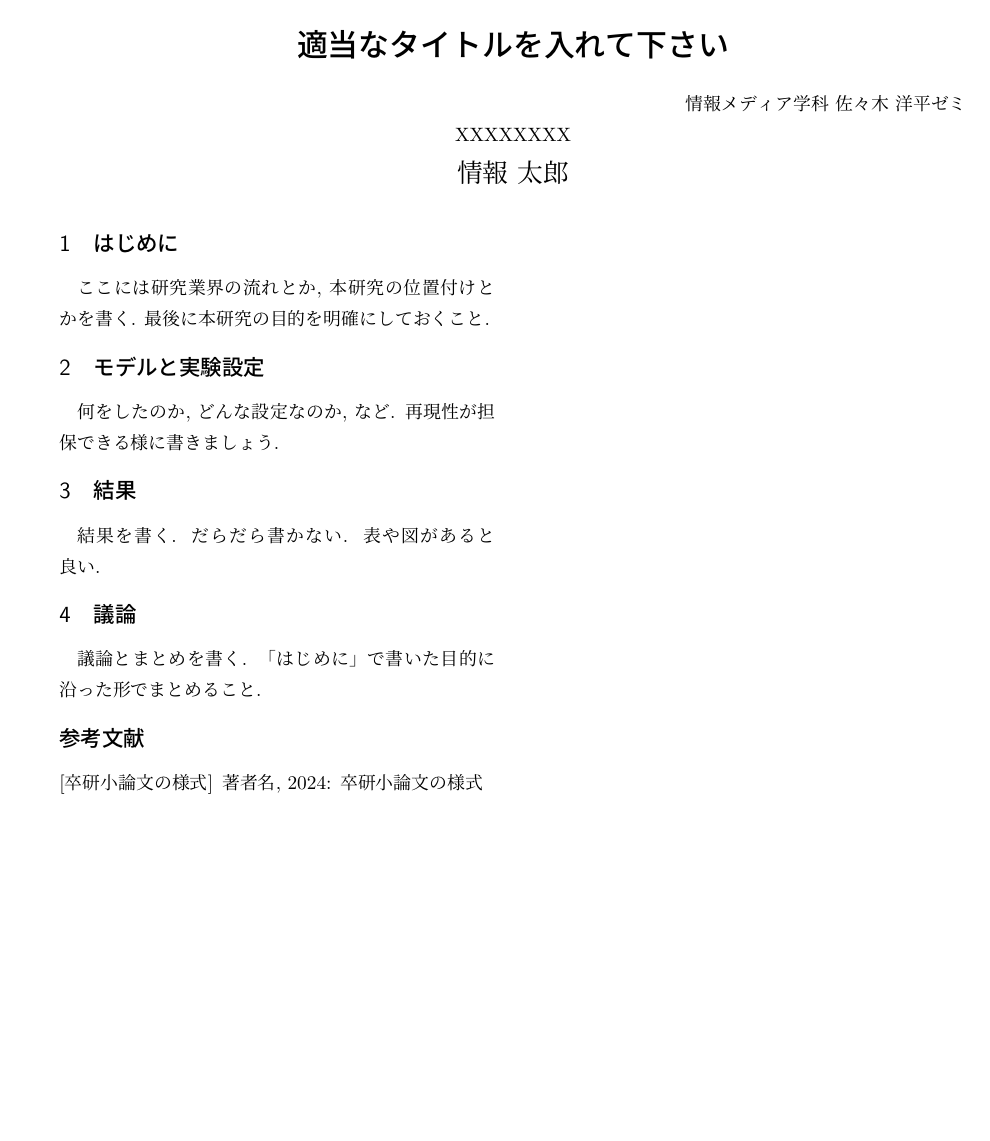
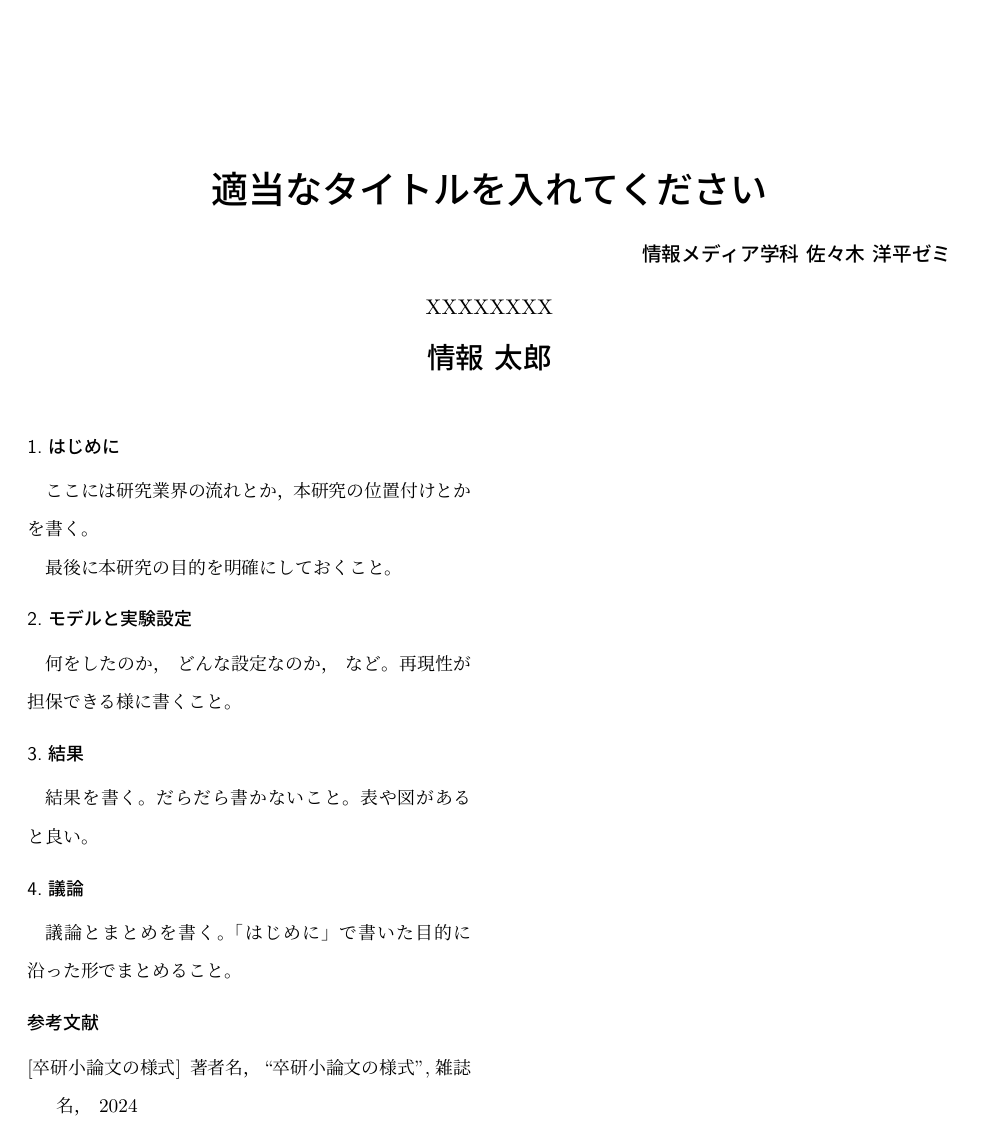
Before and after one commit to hiu-ssklab/uplatex-action, a LaTeX document (main.tex, which reads syoron.sty): the whole page. Compiled offline with upLaTeX and dvipdfmx.

Commit message:
Update textlint rules, add syoron.sty
Signed-off-by: Youhei SASAKI <uwabami@gfd-dennou.org>

```diff
--- a/main.tex
+++ b/main.tex
@@ -44,45 +18,47 @@
 %%%%%%%%%%%%%%%%%%%%%%%%%%%%%%%%%%%%%%%%%%%%%%%%%%%
 % ここにタイトルを入れる
-\title{適当なタイトルを入れて下さい}
+\title{適当なタイトルを入れてください}
 % サブタイトル, 無いなら空欄で良い
 \subtitle{}
 % 所属ゼミ
-\institute{情報メディア学科 佐々木 洋平ゼミ}
+\seminar{情報メディア学科 佐々木 洋平ゼミ}
 % 学籍番号
-\id{XXXXXXXX}
+\gakuseki{XXXXXXXX}
 % ここに著者名を入れる
 \author{情報 太郎}
 % 日付はどうしようね?
-\date{}
+% \date{}
 %%%%%%%%%%%%%%%%%%%%%%%%%%%%%%%%%%%%%%%%%%%%%%%%%%%
 \begin{document}
-\twocolumn[%
 \maketitle
-]
+\thispagestyle{empty}
 %----------- ここから本文 ----------------------
 \section{はじめに}
 
-ここには研究業界の流れとか, 本研究の位置付けとかを書く.
-最後に本研究の目的を明確にしておくこと.
+ここには研究業界の流れとか，
+本研究の位置付けとかを書く。
+
+最後に本研究の目的を明確にしておくこと。
 
 \section{モデルと実験設定}
 
-何をしたのか, どんな設定なのか, など.
-再現性が担保できる様に書きましょう.
+何をしたのか， どんな設定なのか， など。
+再現性が担保できる様に書くこと。
 
 \section{結果}
 
-結果を書く. だらだら書かない.
-表や図があると良い.
+結果を書く。
+だらだら書かないこと。
+表や図があると良い。
 
 \section{議論}
 
-議論とまとめを書く.
-「はじめに」で書いた目的に沿った形でまとめること.
+議論とまとめを書く。
+「はじめに」で書いた目的に沿った形でまとめること。
 
 \begin{thebibliography}{9}
 \bibitem[卒研小論文の様式]{様式2024}
-  著者名, 2024: 卒研小論文の様式
+  著者名， ``卒研小論文の様式'', 雑誌名， 2024
 
 \end{thebibliography}
 
--- /dev/null
+++ b/syoron.sty
@@ -0,0 +1,262 @@
+%%
+%% This is file 'syoron.sty',
+%% 2012/01/11 T. Hirohku Ver2.0
+%% 2022/10/25 T. Hirohku Ver3.0
+%% 2024/12/31 Y. Sasaki for uplatex
+%%
+\usepackage{type1cm}
+\renewcommand\normalsize{%
+  \@setfontsize\normalsize{10truept}{18truept}%
+  \abovedisplayskip 10\p@ \@plus2\p@ \@minus5\p@
+  \abovedisplayshortskip \z@ \@plus3\p@
+  \belowdisplayshortskip 6\p@ \@plus3\p@ \@minus3\p@
+  \belowdisplayskip \abovedisplayskip
+  \let\@listi\@listI}\normalsize
+
+%% 余白の設定
+\setlength{\oddsidemargin}{-12pt}
+\setlength{\topmargin}{0pt}
+\setlength{\marginparwidth}{0pt}
+\setlength{\marginparsep}{10pt}
+\setlength{\marginparpush}{5pt}
+\setlength{\headheight}{0pt}
+\setlength{\headsep}{0pt}
+\setlength{\footskip}{0pt}
+\setlength{\textheight}{700pt}
+\setlength{\textwidth}{478pt}
+%% 余白の設定　ここまで
+
+\setlength{\parsep}{0pt}
+\setlength{\columnsep}{2zw}%%2段組間の広さ
+
+\pagestyle{empty}%%ページ番号なし
+
+%\renewcommand\LARGE{%
+%  \@setfontsize\LARGE\@xivpt{16}
+%}
+
+%% 見出しの設定　上下の余白を少なくした
+\renewcommand{\section}{\@startsection{section}{1}{\z@}%
+   {.3\Cvs \@plus.2\Cdp \@minus.2\Cdp}%
+   {.2\Cvs \@plus.2\Cdp}%
+   {\sffamily  \gtfamily \fontsize{10truept}{20truept}\selectfont}}
+%   {\reset@font\large\textgt}}
+\renewcommand{\subsection}{\@startsection{subsection}{2}{\z@}%
+   {.4\Cvs \@plus.2\Cdp \@minus.2\Cdp}%
+   {.2\Cvs \@plus.2\Cdp}%
+   {\sffamily  \gtfamily \fontsize{10truept}{20truept}\selectfont}}
+%   {\reset@font\normalsize\textgt}}
+\renewcommand{\subsubsection}{\@startsection{subsubsection}{3}{\z@}%
+   {.4\Cvs \@plus.2\Cdp \@minus.2\Cdp}%
+   {.2\Cvs \@plus.2\Cdp}%
+   {\sffamily  \gtfamily \fontsize{10truept}{20truept}\selectfont}}
+%   {\reset@font\textgt}}
+%% 見出しの設定　ここまで
+%% 見出しの設定 デフォルト
+%\newcommand{\section}{\@startsection{section}{1}{\z@}%
+%   {1.5\Cvs \@plus.5\Cdp \@minus.2\Cdp}%
+%   {.5\Cvs \@plus.3\Cdp}%
+%   {\reset@font\Large\bfseries}}
+%\newcommand{\subsection}{\@startsection{subsection}{2}{\z@}%
+%   {1.5\Cvs \@plus.5\Cdp \@minus.2\Cdp}%
+%   {.5\Cvs \@plus.3\Cdp}%
+%   {\reset@font\large\bfseries}}
+%\newcommand{\subsubsection}{\@startsection{subsubsection}{3}{\z@}%
+%   {1.5\Cvs \@plus.5\Cdp \@minus.2\Cdp}%
+%   {.5\Cvs \@plus.3\Cdp}%
+%   {\reset@font\normalsize\bfseries}}
+
+%% 見出しの前にセクション記号をつける場合（旧フォーマット）
+%\def\@seccntformat#1{\S \hbox{} \csname the#1\endcsname\quad}
+%% 見出し section 調整
+\def\@seccntformat#1{\csname the#1\endcsname .\ }
+%%
+\def\@startsection#1#2#3#4#5#6{%
+  \if@noskipsec \leavevmode \fi
+  \par
+  \@tempskipa #4\relax
+  \@afterindenttrue
+  \ifdim \@tempskipa <\z@
+    \@tempskipa -\@tempskipa \@afterindentfalse
+  \fi
+  \if@nobreak
+    \everypar{}%
+  \else
+    \addpenalty\@secpenalty\addvspace\@tempskipa
+  \fi
+  \@ifstar
+    {\@ssect{#3}{#4}{#5}{#6}}%
+    {\@dblarg{\@sect{#1}{#2}{#3}{#4}{#5}{#6}}}}
+\def\@sect#1#2#3#4#5#6[#7]#8{%
+  \ifnum #2>\c@secnumdepth
+    \let\@svsec\@empty
+  \else
+    \refstepcounter{#1}%
+    \protected@edef\@svsec{\sffamily \fontsize{10truept}{20truept}\selectfont \@seccntformat{#1}\relax}%
+  \fi
+  \@tempskipa #5\relax
+  \ifdim \@tempskipa>\z@
+    \begingroup
+      #6{%
+        {\rmfamily
+        \@hangfrom{\hskip #3\relax\@svsec}%
+        }%
+          \interlinepenalty \@M #8\@@par}%
+    \endgroup
+    \csname #1mark\endcsname{#7}%
+    \addcontentsline{toc}{#1}{%
+      \ifnum #2>\c@secnumdepth \else
+        \protect\numberline{\csname the#1\endcsname}%
+      \fi
+      #7}%
+  \else
+    \def\@svsechd{%
+      #6{\hskip #3\relax
+      \@svsec #8}%
+      \csname #1mark\endcsname{#7}%
+      \addcontentsline{toc}{#1}{%
+        \ifnum #2>\c@secnumdepth \else
+          \protect\numberline{\csname the#1\endcsname}%
+        \fi
+        #7}}%
+  \fi
+  \@xsect{#5}}
+%% section調整 終了
+
+
+%% 新規コマンド サブタイトル、学籍番号、ゼミ名
+\newif\if@subtitle \@subtitlefalse
+\def\subtitle#1{\@subtitletrue\gdef\@subtitle{#1}}
+\def\gakuseki#1{\gdef\@gakuseki{#1}}
+\def\@gakuseki{\@latex@warning@no@line{No \noexpand\gakuseki given}}%
+\def\seminar#1{\gdef\@seminar{#1}}
+\def\@seminar{\@latex@warning@no@line{No \noexpand\seminar given}}%
+
+%% \maketitle の変更 新規コマンドの追加、行間、フォントサイズの変更など
+
+\renewcommand{\maketitle}{\par
+  \begingroup
+    \renewcommand{\thefootnote}{\fnsymbol{footnote}}%
+    \def\@makefnmark{\hbox{\ifydir $\m@th^{\@thefnmark}$
+      \else\hbox{\yoko$\m@th^{\@thefnmark}$}\fi}}%
+     \long\def\@makefntext##1{\parindent 1em\noindent
+       \hbox to1.8em{\hss$\m@th^{\@thefnmark}$}##1}%
+    \if@twocolumn
+      \ifnum \col@number=\@ne \@maketitle
+      \else \twocolumn[\@maketitle]%
+      \fi
+    \else
+      \newpage
+      \global\@topnum\z@   % Prevents figures from going at top of page.
+      \@maketitle
+    \fi
+  \endgroup
+  \setcounter{footnote}{0}%
+  \global\let\thanks\relax
+  \global\let\maketitle\relax
+  \global\let\p@thanks\relax
+  \global\let\@thanks\@empty
+  \global\let\@author\@empty
+  \global\let\@date\@empty
+  \global\let\@title\@empty
+  \global\let\@subtitle\@empty
+  \global\let\title\relax
+  \global\let\author\relax
+  \global\let\date\relax
+  \global\let\and\relax
+  }
+  \def\@maketitle{%
+  \newpage\null
+%  \vskip 2em%
+   \noindent
+  \begin{center}%
+  \let\footnote\thanks
+    {\gtfamily \huge \@title \par}%
+%   \vskip .5em%
+\if@subtitle%
+    {\gtfamily \fontsize{16truept}{25truept}\selectfont \@subtitle \par}%
+    \fi
+    \vskip 1em%
+  \end{center}%
+  \begin{flushright}%
+    {\gtfamily \fontsize{11truept}{20truept}\selectfont \@seminar}\\
+  \end{flushright}%
+  \begin{center}
+    {\gtfamily \fontsize{11truept}{20truept}\selectfont \@gakuseki}\\
+    {\gtfamily \fontsize{16truept}{25truept}\selectfont
+%     \lineskip .5em%
+      \begin{tabular}[t]{c}%
+        \@author
+      \end{tabular}\par}%
+%    \vskip 1em%
+%    {\large \@date}\par%
+  \end{center}
+\par\vskip 1.5em}
+% }
+% {%else
+%   \renewcommand{\maketitle}{\par
+%     \begingroup
+%       \renewcommand\thefootnote{\@fnsymbol\c@footnote}%
+%       \def\@makefnmark{\rlap{\@textsuperscript{\normalfont\@thefnmark}}}%
+%       \long\def\@makefntext##1{\advance\leftskip 3zw
+%         \parindent 1zw\noindent
+%         \llap{\@textsuperscript{\normalfont\@thefnmark}\hskip0.3zw}##1}%
+%       \if@twocolumn
+%         \ifnum \col@number=\@ne
+%           \@maketitle
+%         \else
+%           \twocolumn[\@maketitle]%
+%         \fi
+%       \else
+%         \newpage
+%         \global\@topnum\z@  % Prevents figures from going at top of page.
+%         \@maketitle
+%       \fi
+%       \plainifnotempty
+%       \@thanks
+%     \endgroup
+%     \setcounter{footnote}{0}%
+%     \global\let\thanks\relax
+%     \global\let\maketitle\relax
+%     \global\let\@thanks\@empty
+%     \global\let\@author\@empty
+%     \global\let\@date\@empty
+%     \global\let\@title\@empty
+%     \global\let\title\relax
+%     \global\let\author\relax
+%     \global\let\date\relax
+%     \global\let\and\relax
+%   }
+%   \def\@maketitle{%
+%     \newpage\null
+%     %\vskip 2em
+%     \noindent
+%     \begin{center}
+%     {\gtfamily \huge \@title \par}%
+% %      {\LARGE \@title \par}%
+% %      \vskip 1.5em
+%     \if@subtitle%
+%      {\gtfamily \fontsize{16pt}{25pt}\selectfont \@subtitle \par}%
+%     \fi
+%     \vskip 1em%
+%     \end{center}%
+%     \begin{flushright}%
+%       {\gtfamily \fontsize{11pt}{20pt}\selectfont \@seminar}\\
+%     \end{flushright}%
+%     \begin{center}%
+%       \let\footnote\thanks
+%     {\gtfamily \fontsize{11pt}{20pt}\selectfont \@gakuseki}\\
+%     {\gtfamily \fontsize{16pt}{25pt}\selectfont
+% %     \lineskip .5em%
+%       \begin{tabular}[t]{c}%
+%         \@author
+%       \end{tabular}\par}%
+% %    \vskip 1em%
+% %    {\large \@date}\par%
+
+%     \end{center}%
+%     \par\vskip 1.5em
+%     \ifvoid\@abstractbox\else\centerline{\box\@abstractbox}\vskip1.5em\fi
+%   }
+% }
+%% \maketitle の変更 ここまで
```
Also changed, not shown: .github/workflows/latex.yml (+1 -1 lines), README.md, main.tex (42 more changed lines), 4 other files.
